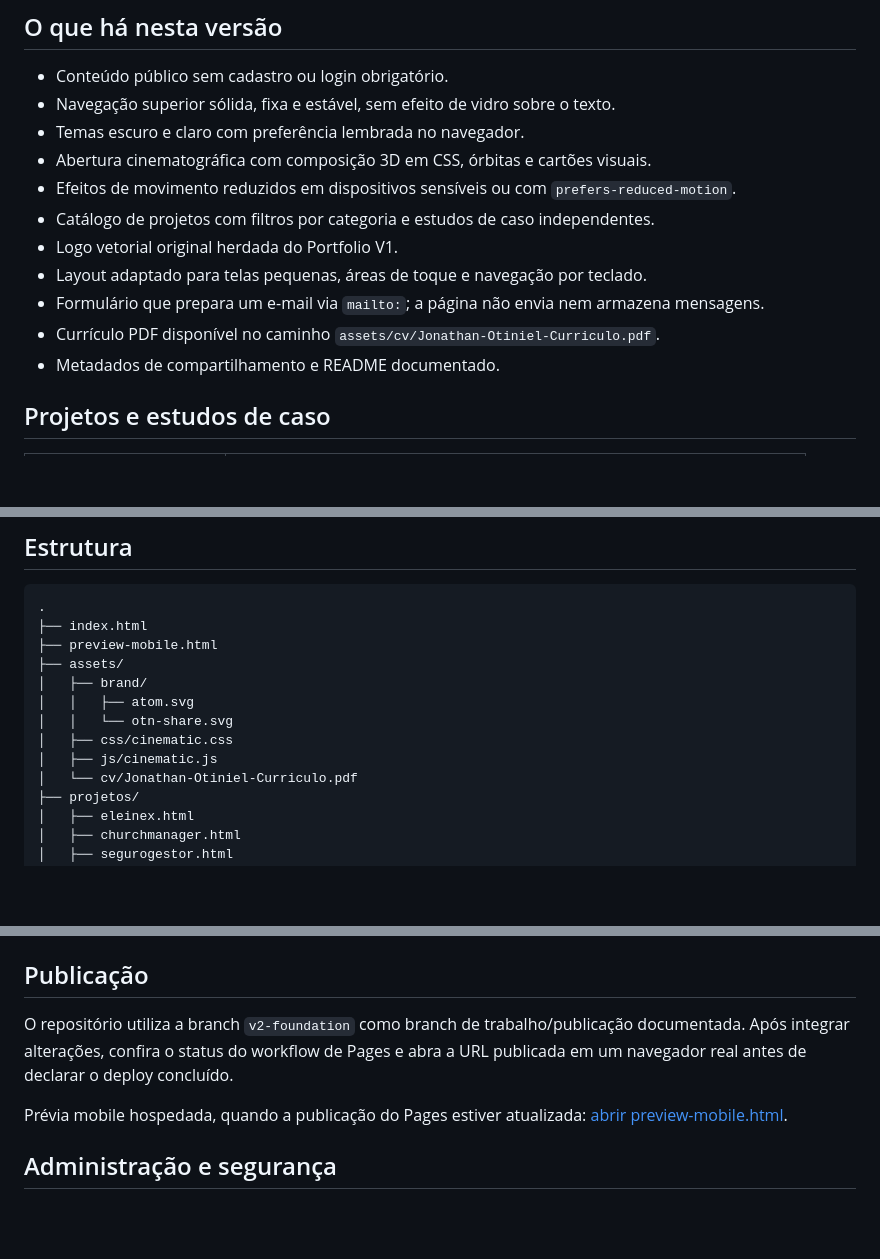
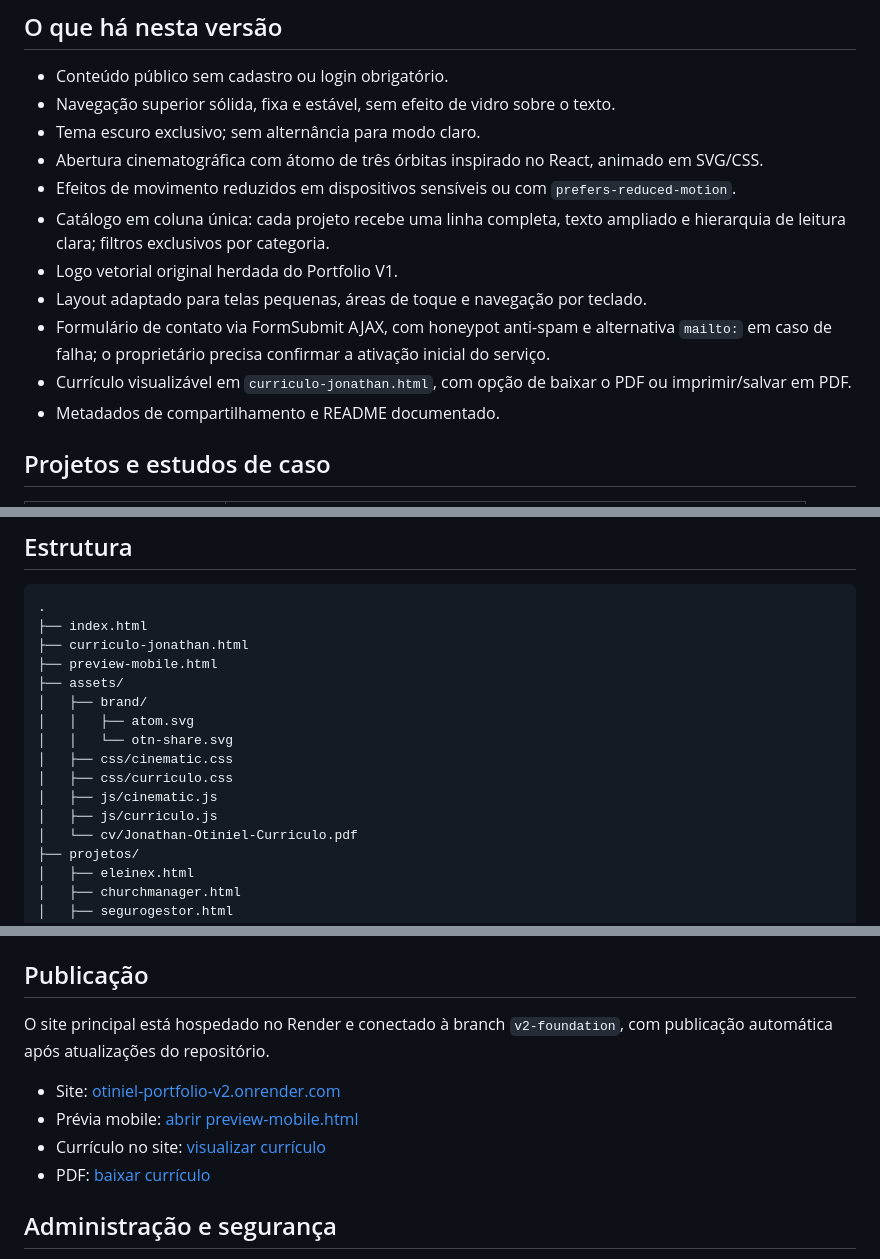
Before and after one commit to joots28/Otiniel-portifolio, a Markdown page: README.md, 3 parts joined by grey strips. Drawn GitHub-style; blank space fills up the shorter version.

Commit message:
Update portfolio V2 docs for dark-only UI, full-width projects and browser-viewable CV

````diff
--- a/README.md
+++ b/README.md
@@ -23,14 +23,14 @@ O projeto busca explicar não apenas o resultado visual, mas o problema, o conte
 
 - Conteúdo público sem cadastro ou login obrigatório.
 - Navegação superior sólida, fixa e estável, sem efeito de vidro sobre o texto.
-- Temas escuro e claro com preferência lembrada no navegador.
-- Abertura cinematográfica com composição 3D em CSS, órbitas e cartões visuais.
+- Tema escuro exclusivo; sem alternância para modo claro.
+- Abertura cinematográfica com átomo de três órbitas inspirado no React, animado em SVG/CSS.
 - Efeitos de movimento reduzidos em dispositivos sensíveis ou com `prefers-reduced-motion`.
-- Catálogo de projetos com filtros por categoria e estudos de caso independentes.
+- Catálogo em coluna única: cada projeto recebe uma linha completa, texto ampliado e hierarquia de leitura clara; filtros exclusivos por categoria.
 - Logo vetorial original herdada do Portfolio V1.
 - Layout adaptado para telas pequenas, áreas de toque e navegação por teclado.
-- Formulário que prepara um e-mail via `mailto:`; a página não envia nem armazena mensagens.
-- Currículo PDF disponível no caminho `assets/cv/Jonathan-Otiniel-Curriculo.pdf`.
+- Formulário de contato via FormSubmit AJAX, com honeypot anti-spam e alternativa `mailto:` em caso de falha; o proprietário precisa confirmar a ativação inicial do serviço.
+- Currículo visualizável em `curriculo-jonathan.html`, com opção de baixar o PDF ou imprimir/salvar em PDF.
 - Metadados de compartilhamento e README documentado.
 
 ## Projetos e estudos de caso
@@ -64,13 +64,16 @@ Não é necessário instalar dependências para visualizar o site. Os efeitos 3D
 ```text
 .
 ├── index.html
+├── curriculo-jonathan.html
 ├── preview-mobile.html
 ├── assets/
 │   ├── brand/
 │   │   ├── atom.svg
 │   │   └── otn-share.svg
 │   ├── css/cinematic.css
+│   ├── css/curriculo.css
 │   ├── js/cinematic.js
+│   ├── js/curriculo.js
 │   └── cv/Jonathan-Otiniel-Curriculo.pdf
 ├── projetos/
 │   ├── eleinex.html
@@ -104,9 +107,12 @@ Não é necessário instalar dependências para visualizar o site. Os efeitos 3D
 
 ## Publicação
 
-O repositório utiliza a branch `v2-foundation` como branch de trabalho/publicação documentada. Após integrar alterações, confira o status do workflow de Pages e abra a URL publicada em um navegador real antes de declarar o deploy concluído.
+O site principal está hospedado no Render e conectado à branch `v2-foundation`, com publicação automática após atualizações do repositório.
 
-Prévia mobile hospedada, quando a publicação do Pages estiver atualizada: [abrir preview-mobile.html](https://joots28.github.io/Otiniel-portifolio/preview-mobile.html).
+- Site: [otiniel-portfolio-v2.onrender.com](https://otiniel-portfolio-v2.onrender.com/)
+- Prévia mobile: [abrir preview-mobile.html](https://otiniel-portfolio-v2.onrender.com/preview-mobile.html)
+- Currículo no site: [visualizar currículo](https://otiniel-portfolio-v2.onrender.com/curriculo-jonathan.html)
+- PDF: [baixar currículo](https://otiniel-portfolio-v2.onrender.com/assets/cv/Jonathan-Otiniel-Curriculo.pdf)
 
 ## Administração e segurança
 
````
